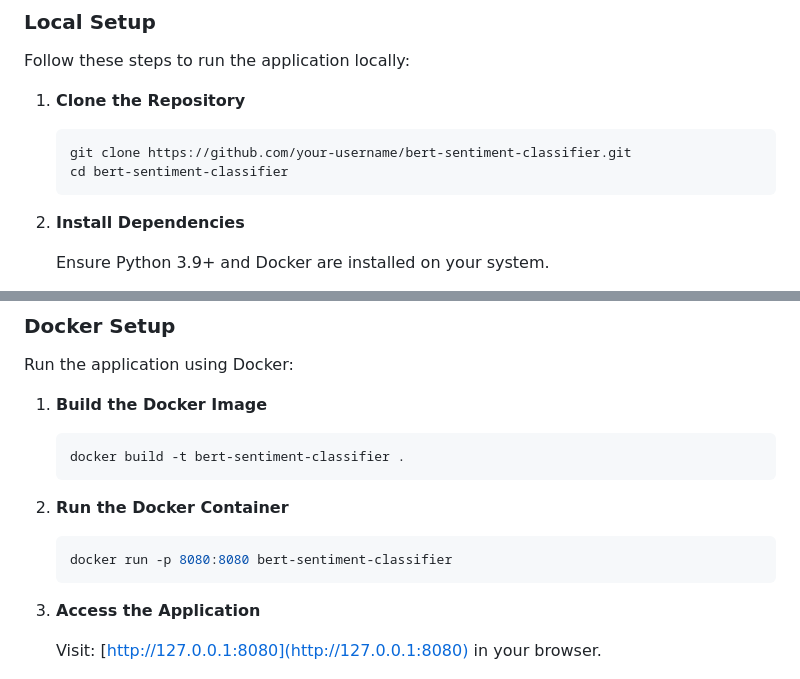
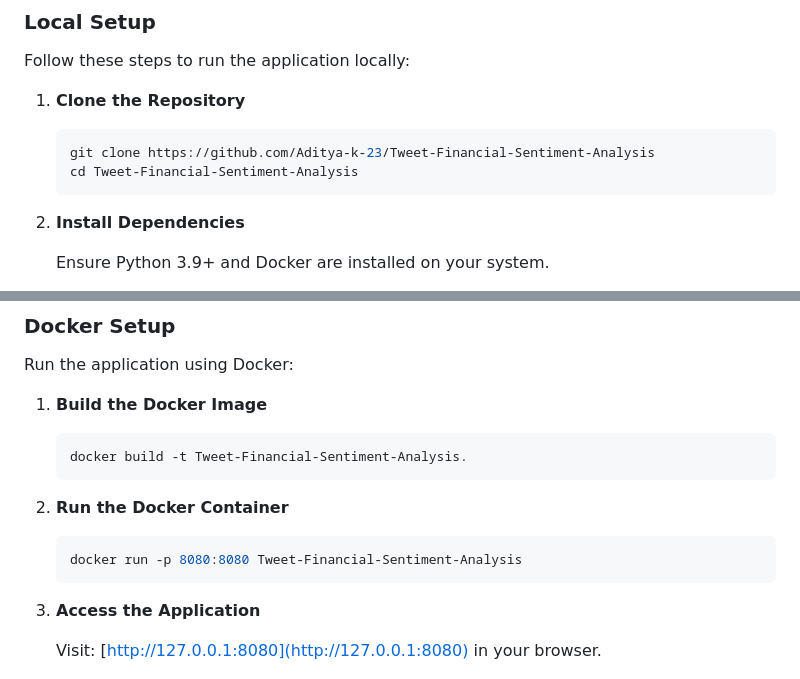
Before and after one commit to Aditya-k-23/Tweet-Financial-Sentiment-Analysis, a Markdown page: README.md, 2 parts joined by grey strips. GitHub-like rendering.

Commit message:
fix: correct readme

````diff
--- a/README.md
+++ b/README.md
@@ -35,8 +35,8 @@ Follow these steps to run the application locally:
 1. **Clone the Repository**
 
    ```bash
-   git clone https://github.com/your-username/bert-sentiment-classifier.git
-   cd bert-sentiment-classifier
+   git clone https://github.com/Aditya-k-23/Tweet-Financial-Sentiment-Analysis
+   cd Tweet-Financial-Sentiment-Analysis
    ```
 
 2. **Install Dependencies**
@@ -76,13 +76,13 @@ Run the application using Docker:
 1. **Build the Docker Image**
 
    ```bash
-   docker build -t bert-sentiment-classifier .
+   docker build -t Tweet-Financial-Sentiment-Analysis.
    ```
 
 2. **Run the Docker Container**
 
    ```bash
-   docker run -p 8080:8080 bert-sentiment-classifier
+   docker run -p 8080:8080 Tweet-Financial-Sentiment-Analysis
    ```
 
 3. **Access the Application**
````
